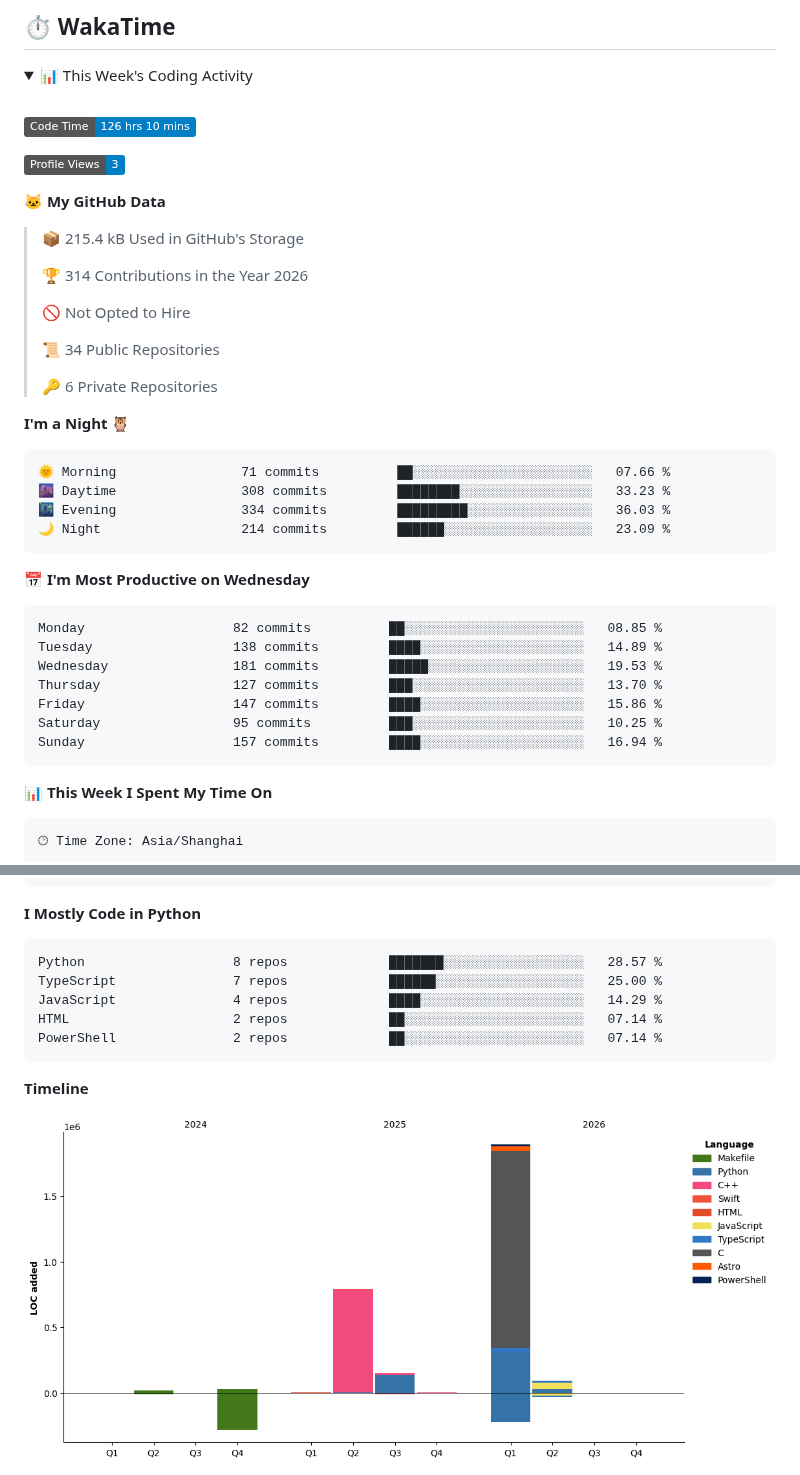
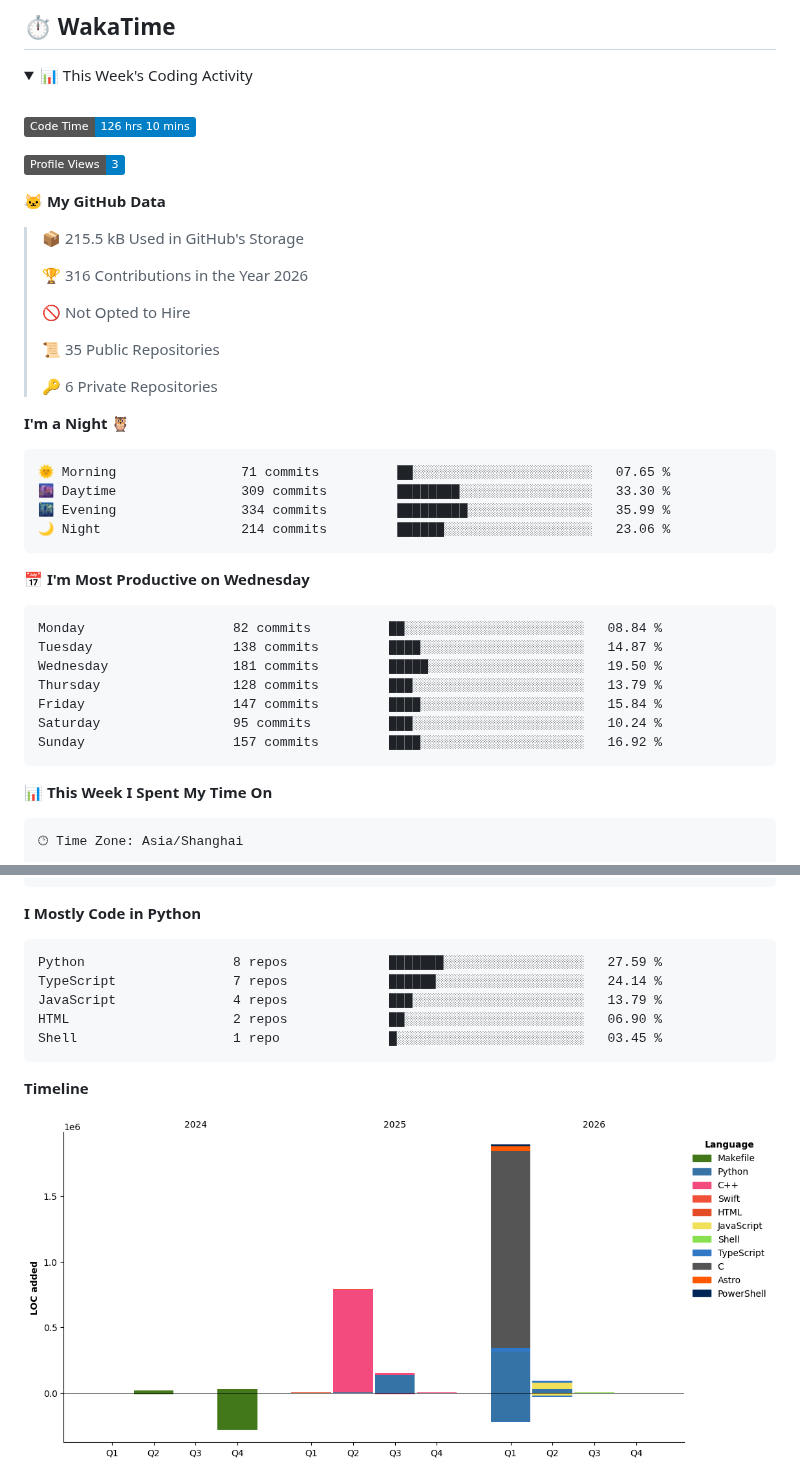
Before and after one commit to njueeRay/njueeRay, a Markdown page: README.md, 2 parts joined by grey strips. Rendered like a GitHub page; pictures changed too: assets/bar_graph.png; folded sections open; badges without logos.

Commit message:
chore: update WakaTime coding stats

````diff
--- a/README.md
+++ b/README.md
@@ -123,34 +123,34 @@
 
 **🐱 My GitHub Data**
 
-> 📦 215.4 kB Used in GitHub's Storage
+> 📦 215.5 kB Used in GitHub's Storage
  >
-> 🏆 314 Contributions in the Year 2026
+> 🏆 316 Contributions in the Year 2026
  >
 > 🚫 Not Opted to Hire
  >
-> 📜 34 Public Repositories
+> 📜 35 Public Repositories
  >
 > 🔑 6 Private Repositories
  >
 **I'm a Night 🦉**
 
 ```text
-🌞 Morning                71 commits          ██░░░░░░░░░░░░░░░░░░░░░░░   07.66 %
-🌆 Daytime                308 commits         ████████░░░░░░░░░░░░░░░░░   33.23 %
-🌃 Evening                334 commits         █████████░░░░░░░░░░░░░░░░   36.03 %
-🌙 Night                  214 commits         ██████░░░░░░░░░░░░░░░░░░░   23.09 %
+🌞 Morning                71 commits          ██░░░░░░░░░░░░░░░░░░░░░░░   07.65 %
+🌆 Daytime                309 commits         ████████░░░░░░░░░░░░░░░░░   33.30 %
+🌃 Evening                334 commits         █████████░░░░░░░░░░░░░░░░   35.99 %
+🌙 Night                  214 commits         ██████░░░░░░░░░░░░░░░░░░░   23.06 %
 ```
 📅 **I'm Most Productive on Wednesday**
 
 ```text
-Monday                   82 commits          ██░░░░░░░░░░░░░░░░░░░░░░░   08.85 %
-Tuesday                  138 commits         ████░░░░░░░░░░░░░░░░░░░░░   14.89 %
-Wednesday                181 commits         █████░░░░░░░░░░░░░░░░░░░░   19.53 %
-Thursday                 127 commits         ███░░░░░░░░░░░░░░░░░░░░░░   13.70 %
-Friday                   147 commits         ████░░░░░░░░░░░░░░░░░░░░░   15.86 %
-Saturday                 95 commits          ███░░░░░░░░░░░░░░░░░░░░░░   10.25 %
-Sunday                   157 commits         ████░░░░░░░░░░░░░░░░░░░░░   16.94 %
+Monday                   82 commits          ██░░░░░░░░░░░░░░░░░░░░░░░   08.84 %
+Tuesday                  138 commits         ████░░░░░░░░░░░░░░░░░░░░░   14.87 %
+Wednesday                181 commits         █████░░░░░░░░░░░░░░░░░░░░   19.50 %
+Thursday                 128 commits         ███░░░░░░░░░░░░░░░░░░░░░░   13.79 %
+Friday                   147 commits         ████░░░░░░░░░░░░░░░░░░░░░   15.84 %
+Saturday                 95 commits          ███░░░░░░░░░░░░░░░░░░░░░░   10.24 %
+Sunday                   157 commits         ████░░░░░░░░░░░░░░░░░░░░░   16.92 %
 ```
 
 
@@ -179,11 +179,11 @@ Windows                  9 hrs 56 mins       ███████████
 **I Mostly Code in Python**
 
 ```text
-Python                   8 repos             ███████░░░░░░░░░░░░░░░░░░   28.57 %
-TypeScript               7 repos             ██████░░░░░░░░░░░░░░░░░░░   25.00 %
-JavaScript               4 repos             ████░░░░░░░░░░░░░░░░░░░░░   14.29 %
-HTML                     2 repos             ██░░░░░░░░░░░░░░░░░░░░░░░   07.14 %
-PowerShell               2 repos             ██░░░░░░░░░░░░░░░░░░░░░░░   07.14 %
+Python                   8 repos             ███████░░░░░░░░░░░░░░░░░░   27.59 %
+TypeScript               7 repos             ██████░░░░░░░░░░░░░░░░░░░   24.14 %
+JavaScript               4 repos             ███░░░░░░░░░░░░░░░░░░░░░░   13.79 %
+HTML                     2 repos             ██░░░░░░░░░░░░░░░░░░░░░░░   06.90 %
+Shell                    1 repo              █░░░░░░░░░░░░░░░░░░░░░░░░   03.45 %
 ```
 
 
````
Also changed, not shown: other parts of README.md (+1 -1 lines).
